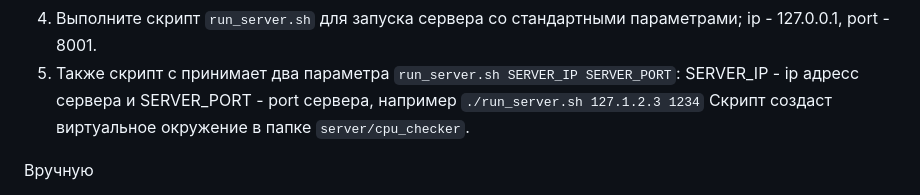
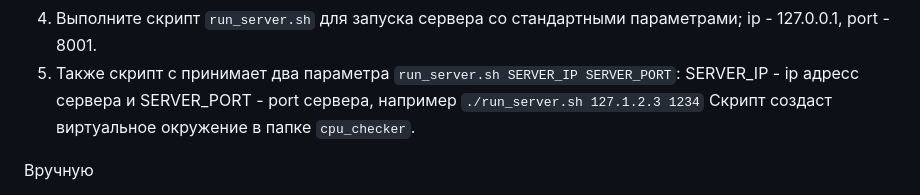
Before and after one commit to zeleniyToster/test_task_carbon_soft, a Markdown page: README.md, the part around the change. Rendered like a GitHub page.

```diff
--- a/README.md
+++ b/README.md
@@ -25,7 +25,7 @@
 3) Выставить скрипту `run_server.sh` флаг на запуск(`x`);
 4) Выполните скрипт `run_server.sh` для запуска сервера со стандартными параметрами; ip - 127.0.0.1, port - 8001.
 5) Также скрипт с принимает два параметра `run_server.sh SERVER_IP SERVER_PORT`: SERVER_IP - ip адресс сервера и SERVER_PORT - port сервера, например `./run_server.sh 127.1.2.3 1234`
-Скрипт создаст виртуальное окружение в папке `server/cpu_checker`.
+Скрипт создаст виртуальное окружение в папке `cpu_checker`.
 
 
 Вручную
```
